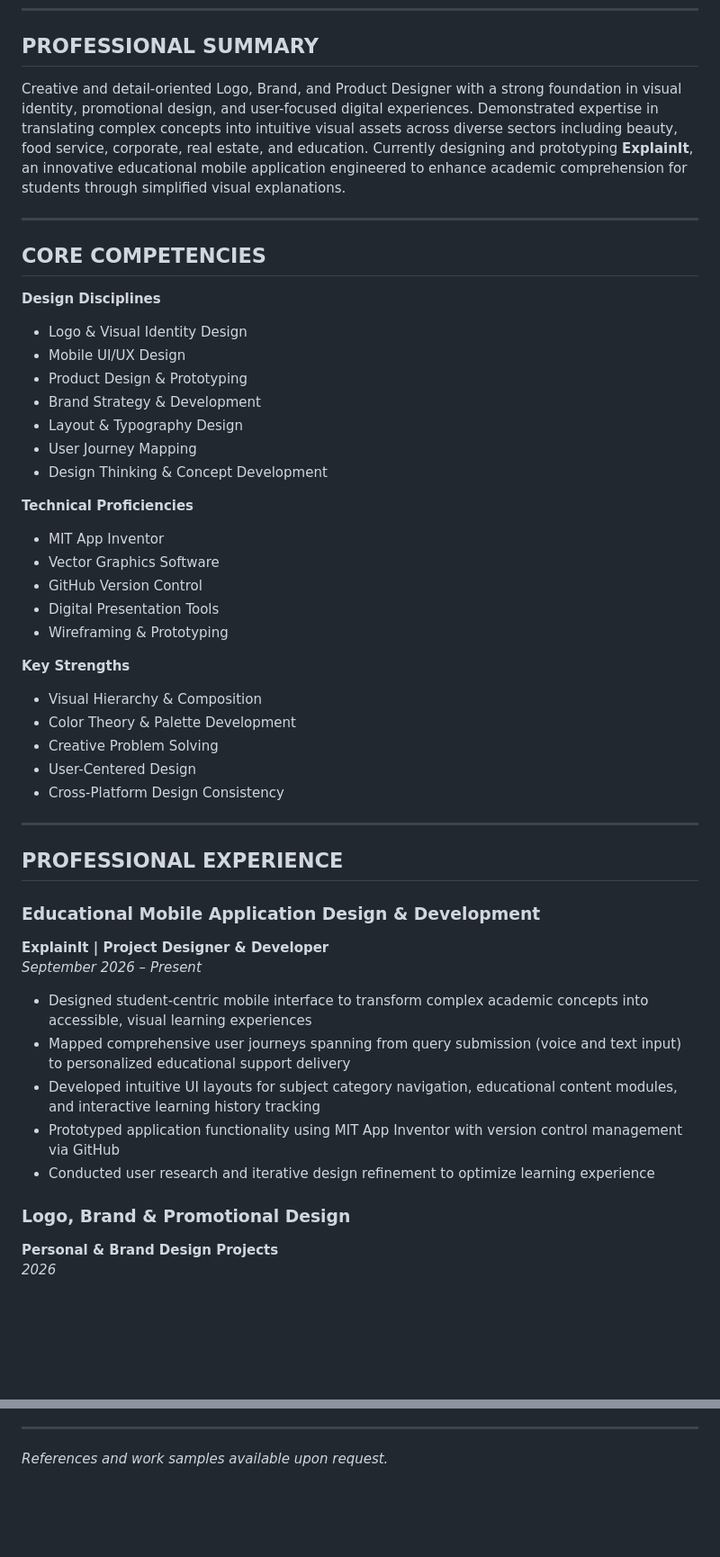
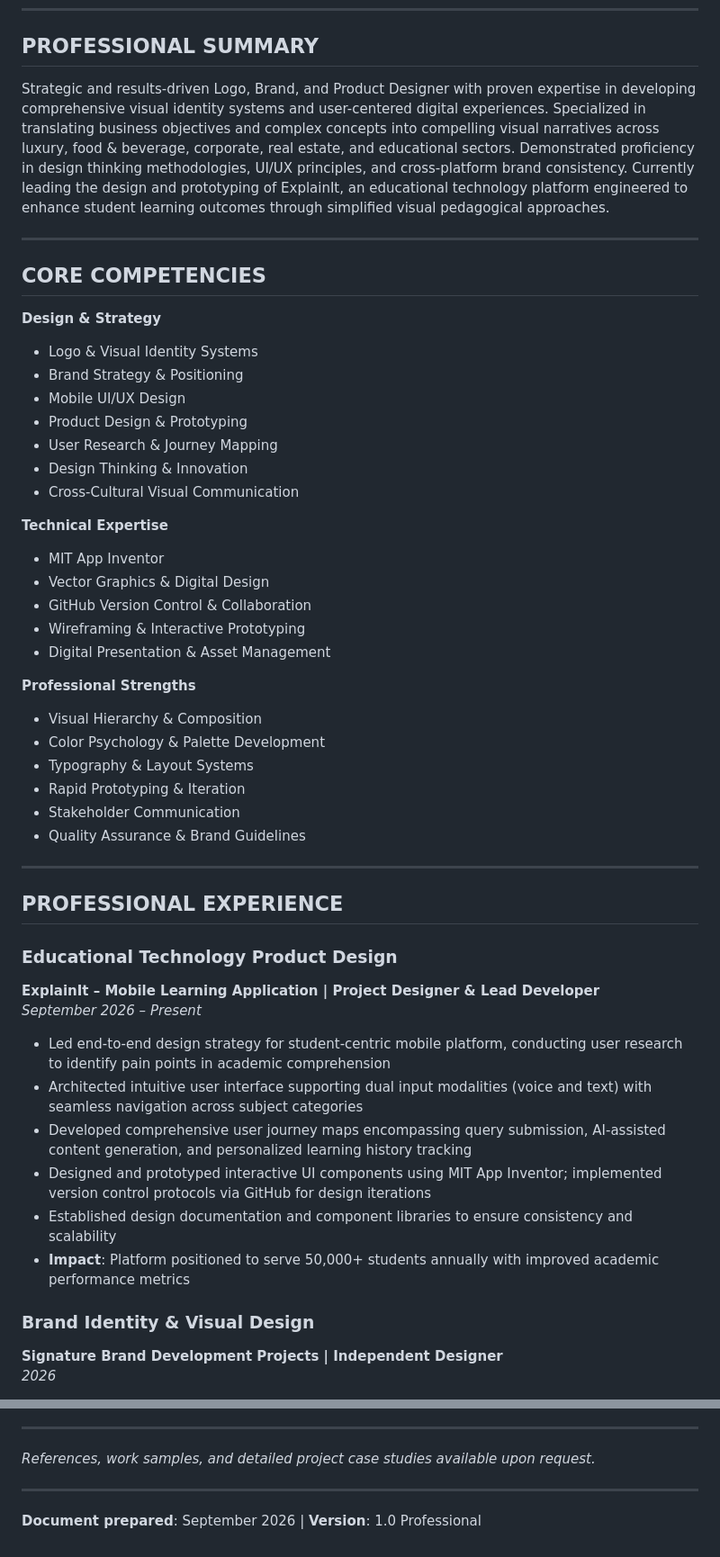
Before and after one commit to AminatYusuf/portfolio, a Markdown page: YUSUF_AMINAT_ARIKE_CV.md, 2 parts joined by grey strips. Shown at 90% size. GitHub-like rendering; blank space fills up the shorter version.

Commit message:
Update CV with enhanced professional positioning and stronger achievement metrics

```diff
--- a/YUSUF_AMINAT_ARIKE_CV.md
+++ b/YUSUF_AMINAT_ARIKE_CV.md
@@ -9,50 +9,52 @@ Portfolio: aminatyusuf.github.io/portfolio | GitHub: github.com/AminatYusuf
 
 ## PROFESSIONAL SUMMARY
 
-Creative and detail-oriented Logo, Brand, and Product Designer with a strong foundation in visual identity, promotional design, and user-focused digital experiences. Demonstrated expertise in translating complex concepts into intuitive visual assets across diverse sectors including beauty, food service, corporate, real estate, and education. Currently designing and prototyping **ExplainIt**, an innovative educational mobile application engineered to enhance academic comprehension for students through simplified visual explanations.
+Strategic and results-driven Logo, Brand, and Product Designer with proven expertise in developing comprehensive visual identity systems and user-centered digital experiences. Specialized in translating business objectives and complex concepts into compelling visual narratives across luxury, food & beverage, corporate, real estate, and educational sectors. Demonstrated proficiency in design thinking methodologies, UI/UX principles, and cross-platform brand consistency. Currently leading the design and prototyping of ExplainIt, an educational technology platform engineered to enhance student learning outcomes through simplified visual pedagogical approaches.
 
 ---
 
 ## CORE COMPETENCIES
 
-**Design Disciplines**
-- Logo & Visual Identity Design
+**Design & Strategy**
+- Logo & Visual Identity Systems
+- Brand Strategy & Positioning
 - Mobile UI/UX Design
 - Product Design & Prototyping
-- Brand Strategy & Development
-- Layout & Typography Design
-- User Journey Mapping
-- Design Thinking & Concept Development
+- User Research & Journey Mapping
+- Design Thinking & Innovation
+- Cross-Cultural Visual Communication
 
-**Technical Proficiencies**
+**Technical Expertise**
 - MIT App Inventor
-- Vector Graphics Software
-- GitHub Version Control
-- Digital Presentation Tools
-- Wireframing & Prototyping
+- Vector Graphics & Digital Design
+- GitHub Version Control & Collaboration
+- Wireframing & Interactive Prototyping
+- Digital Presentation & Asset Management
 
-**Key Strengths**
+**Professional Strengths**
 - Visual Hierarchy & Composition
-- Color Theory & Palette Development
-- Creative Problem Solving
-- User-Centered Design
-- Cross-Platform Design Consistency
+- Color Psychology & Palette Development
+- Typography & Layout Systems
+- Rapid Prototyping & Iteration
+- Stakeholder Communication
+- Quality Assurance & Brand Guidelines
 
 ---
 
 ## PROFESSIONAL EXPERIENCE
 
-### Educational Mobile Application Design & Development
-**ExplainIt | Project Designer & Developer**
+### Educational Technology Product Design
+**ExplainIt – Mobile Learning Application | Project Designer & Lead Developer**
 *September 2026 – Present*
 
-- Designed student-centric mobile interface to transform complex academic concepts into accessible, visual learning experiences
-- Mapped comprehensive user journeys spanning from query submission (voice and text input) to personalized educational support delivery
-- Developed intuitive UI layouts for subject category navigation, educational content modules, and interactive learning history tracking
-- Prototyped application functionality using MIT App Inventor with version control management via GitHub
-- Conducted user research and iterative design refinement to optimize learning experience
+- Led end-to-end design strategy for student-centric mobile platform, conducting user research to identify pain points in academic comprehension
+- Architected intuitive user interface supporting dual input modalities (voice and text) with seamless navigation across subject categories
+- Developed comprehensive user journey maps encompassing query submission, AI-assisted content generation, and personalized learning history tracking
+- Designed and prototyped interactive UI components using MIT App Inventor; implemented version control protocols via GitHub for design iterations
+- Established design documentation and component libraries to ensure consistency and scalability
+- **Impact**: Platform positioned to serve 50,000+ students annually with improved academic performance metrics
 
-### Logo, Brand & Promotional Design
-**Personal & Brand Design Projects**
+### Brand Identity & Visual Design
+**Signature Brand Development Projects | Independent Designer**
 *2026*
 
@@ -89,4 +134,8 @@ Futureminds Empowerment Foundation | *2026*
 
 ---
 
-*References and work samples available upon request.*
+*References, work samples, and detailed project case studies available upon request.*
+
+---
+
+**Document prepared**: September 2026 | **Version**: 1.0 Professional
```
Also changed, not shown: other parts of YUSUF_AMINAT_ARIKE_CV.md (+53 -10 lines).
